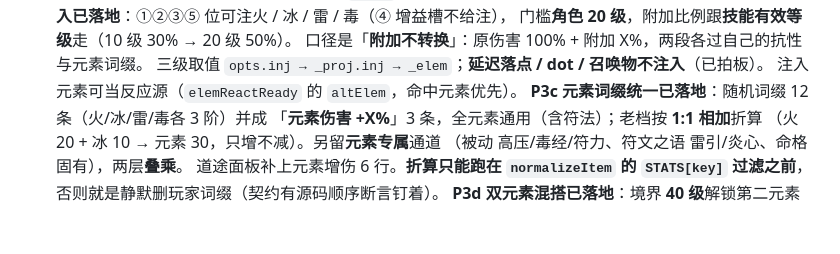
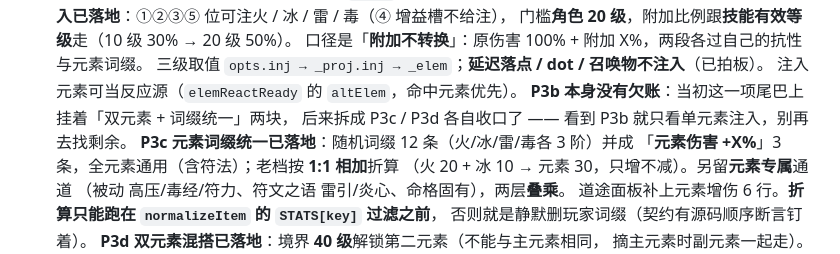
Before and after one commit to 718997675/jiuxiao-arpg, a Markdown page: AGENTS.md, the part around the change. Rendered like a GitHub page; blank space fills up the shorter version.

```diff
--- a/AGENTS.md
+++ b/AGENTS.md
@@ -219,6 +219,8 @@ node dev/preview-check.js --url <预览地址>   # 预览站：能开局 + 资
   口径是「**附加不转换**」：原伤害 100% + 附加 X%，两段各过自己的抗性与元素词缀。
   三级取值 `opts.inj → _proj.inj → _elem`；**延迟落点 / dot / 召唤物不注入**（已拍板）。
   注入元素可当反应源（`elemReactReady` 的 `altElem`，命中元素优先）。
+  **P3b 本身没有欠账**：当初这一项尾巴上挂着「双元素 + 词缀统一」两块，
+  后来拆成 P3c / P3d 各自收口了 —— 看到 P3b 就只看单元素注入，别再去找剩余。
   **P3c 元素词缀统一已落地**：随机词缀 12 条（火/冰/雷/毒各 3 阶）并成
   「**元素伤害 +X%**」3 条，全元素通用（含符法）；老档按 **1:1 相加**折算
   （火 20 + 冰 10 → 元素 30，只增不减）。另留**元素专属**通道
```
Also changed, not shown: docs/status/skill-refactor.md (+6 -4 lines).
